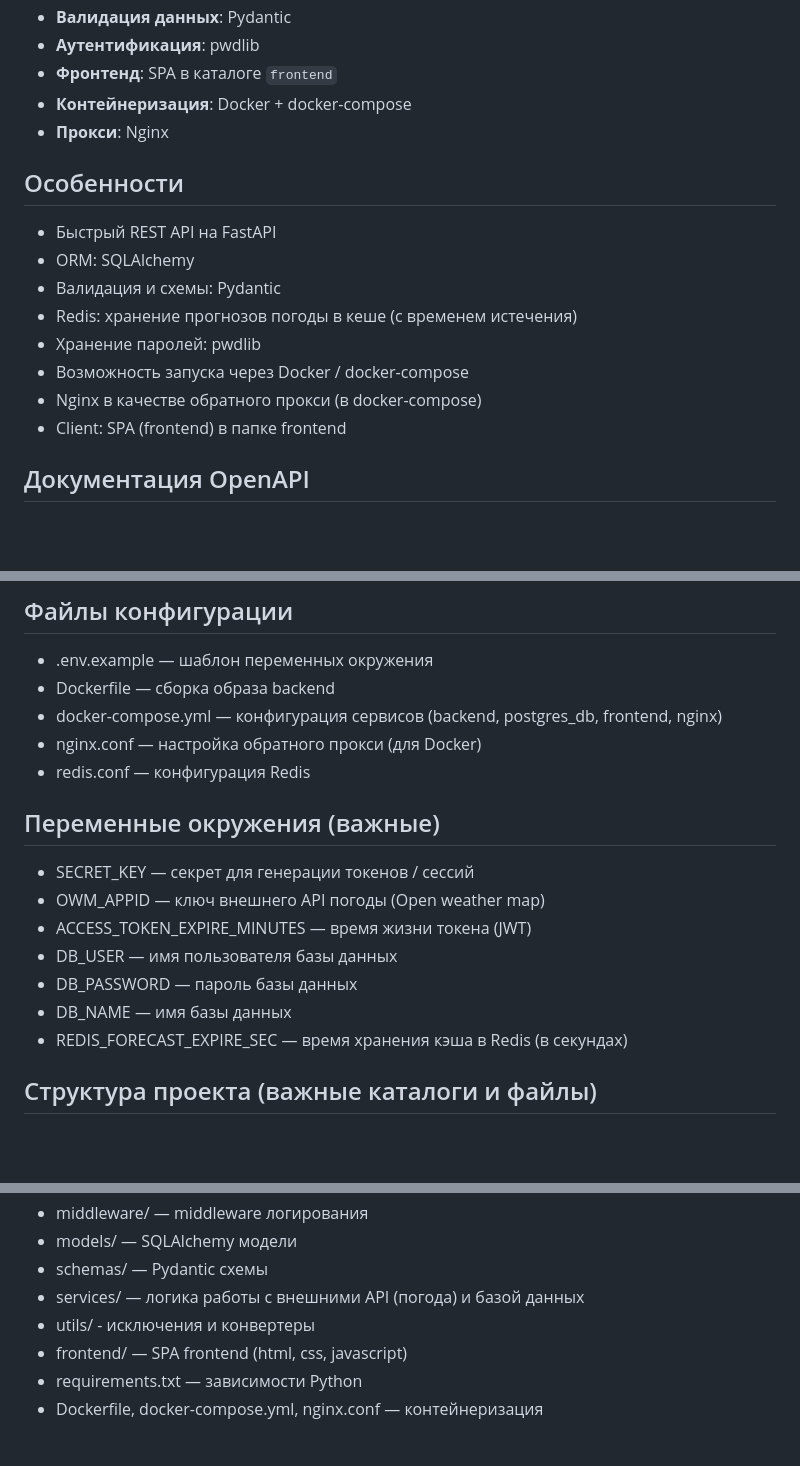
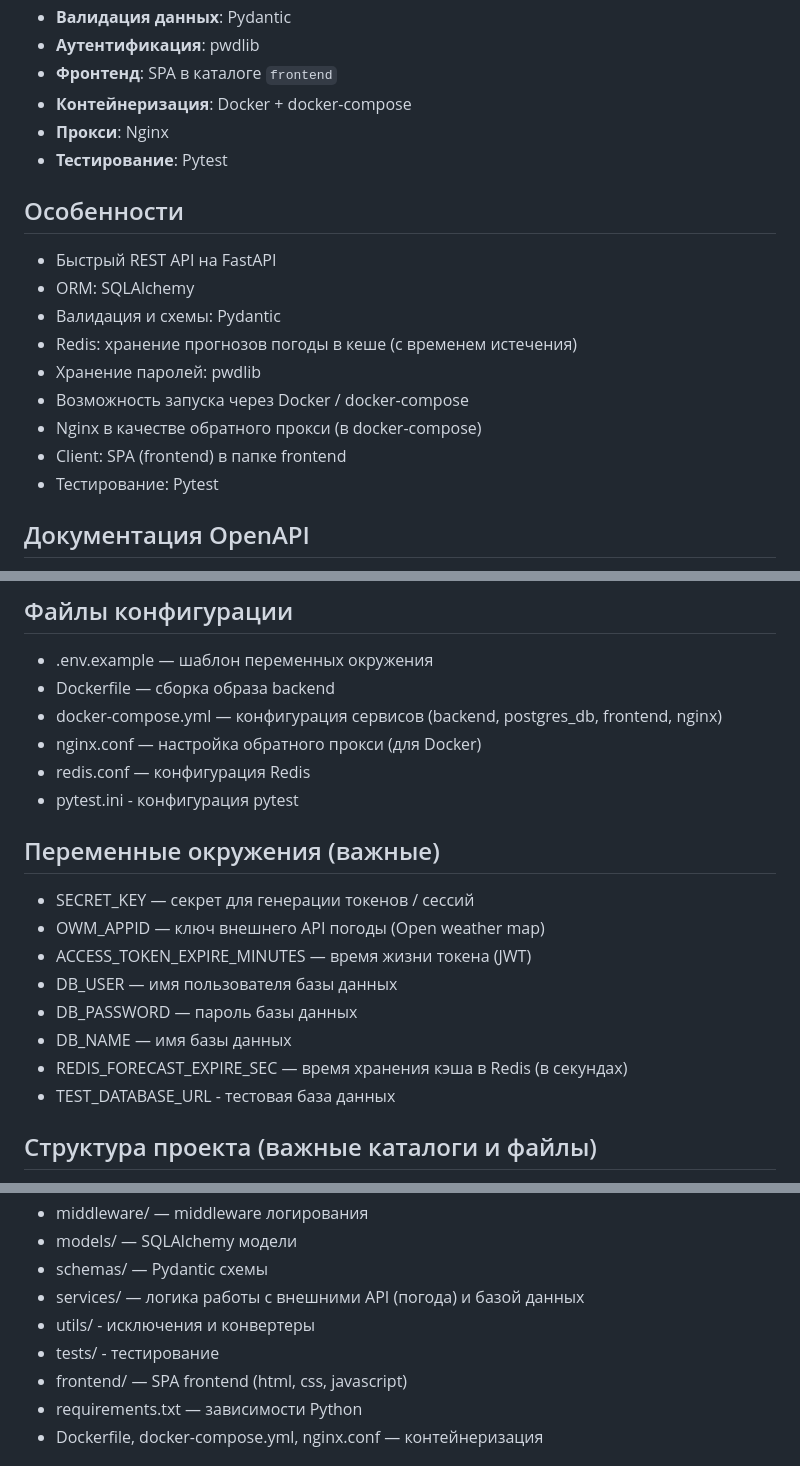
Before and after one commit to TsetsenUb/weather_forecast_app, a Markdown page: README.md, 3 parts joined by grey strips. GitHub-like rendering; blank space fills up the shorter version.

Commit message:
add information about pytest to README.md

```diff
--- a/README.md
+++ b/README.md
@@ -11,7 +11,7 @@
 - **Фронтенд**: SPA в каталоге `frontend`
 - **Контейнеризация**: Docker + docker-compose
 - **Прокси**: Nginx
-
+- **Тестирование**: Pytest
 
 ## Особенности
 - Быстрый REST API на FastAPI
@@ -22,6 +22,7 @@
 - Возможность запуска через Docker / docker-compose
 - Nginx в качестве обратного прокси (в docker-compose)
 - Client: SPA (frontend) в папке frontend
+- Тестирование: Pytest
 
 
 ## Документация OpenAPI
@@ -42,6 +43,7 @@
 - docker-compose.yml — конфигурация сервисов (backend, postgres_db, frontend, nginx)
 - nginx.conf — настройка обратного прокси (для Docker)
 - redis.conf — конфигурация Redis
+- pytest.ini - конфигурация pytest
 
 ## Переменные окружения (важные)
 - SECRET_KEY — секрет для генерации токенов / сессий
@@ -51,6 +53,7 @@
 - DB_PASSWORD — пароль базы данных
 - DB_NAME — имя базы данных
 - REDIS_FORECAST_EXPIRE_SEC — время хранения кэша в Redis (в секундах)
+- TEST_DATABASE_URL - тестовая база данных
 
 ## Структура проекта (важные каталоги и файлы)
 - app/ — backend код (FastAPI)main.py — точка входа приложения
@@ -64,6 +67,7 @@
 - schemas/ — Pydantic схемы
 - services/ — логика работы с внешними API (погода) и базой данных
 - utils/ - исключения и конвертеры
+- tests/ - тестирование
 - frontend/ — SPA frontend (html, css, javascript)
 - requirements.txt — зависимости Python
 - Dockerfile, docker-compose.yml, nginx.conf — контейнеризация
```
